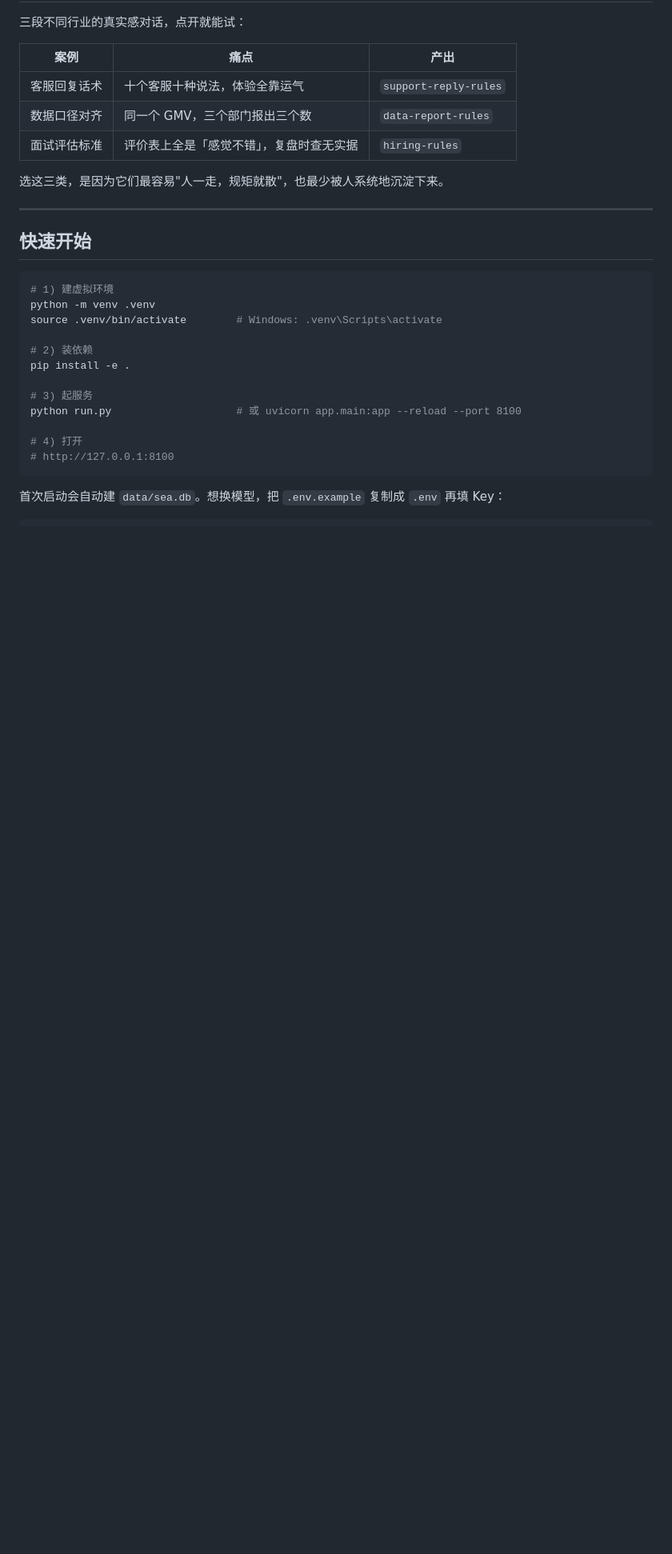
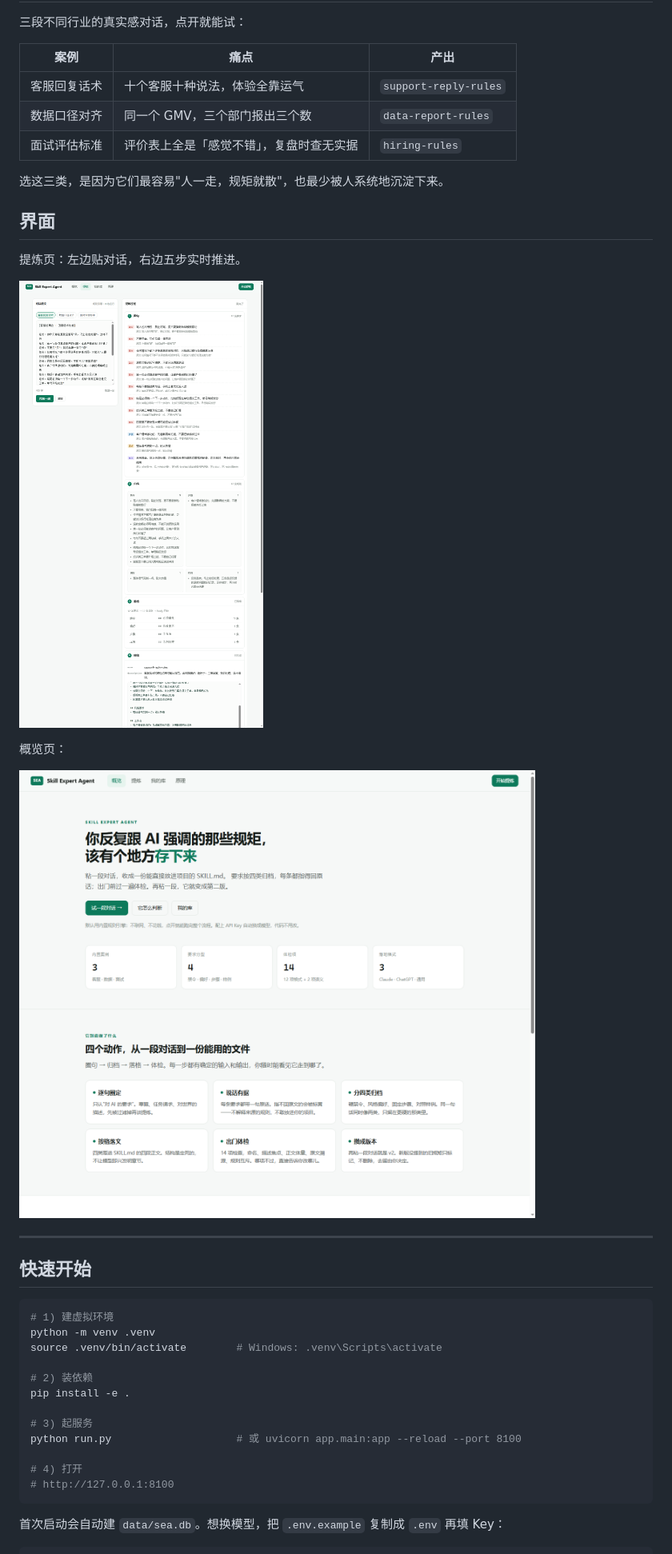
Before and after one commit to xiaowangkkk1231/skill-expert-agent, a Markdown page: README.md, the part around one of its changes. Shown at 80% size. GitHub-like rendering; pictures changed too: docs/screenshot-overview.png (added), docs/screenshot-play.png (added); blank space fills up the shorter version.

Commit message:
docs: 补 CI 徽章与两张界面截图

```diff
--- a/README.md
+++ b/README.md
@@ -21,6 +25,16 @@
 | 面试评估标准 | 评价表上全是「感觉不错」，复盘时查无实据 | `hiring-rules` |
 
 选这三类，是因为它们最容易"人一走，规矩就散"，也最少被人系统地沉淀下来。
+
+## 界面
+
+提炼页：左边贴对话，右边五步实时推进。
+
+![提炼页](docs/screenshot-play.png)
+
+概览页：
+
+![概览页](docs/screenshot-overview.png)
 
 ---
 
```
Also changed, not shown: other parts of README.md (+4 -0 lines).
